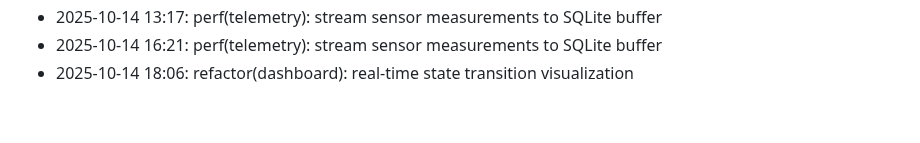
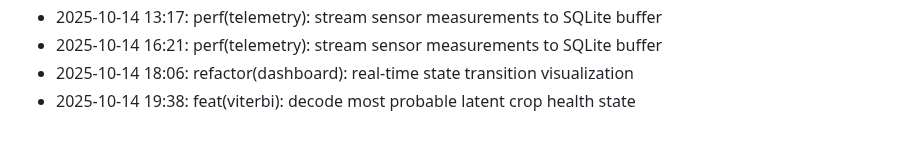
Before and after one commit to lak-is-law/crop-health-hmm, a Markdown page: docs/changelog.md, the part around the change. GitHub-like rendering.

Commit message:
feat(viterbi): decode most probable latent crop health state

```diff
--- a/docs/changelog.md
+++ b/docs/changelog.md
@@ -53,3 +53,4 @@
 - 2025-10-14 13:17: perf(telemetry): stream sensor measurements to SQLite buffer
 - 2025-10-14 16:21: perf(telemetry): stream sensor measurements to SQLite buffer
 - 2025-10-14 18:06: refactor(dashboard): real-time state transition visualization
+- 2025-10-14 19:38: feat(viterbi): decode most probable latent crop health state
```
